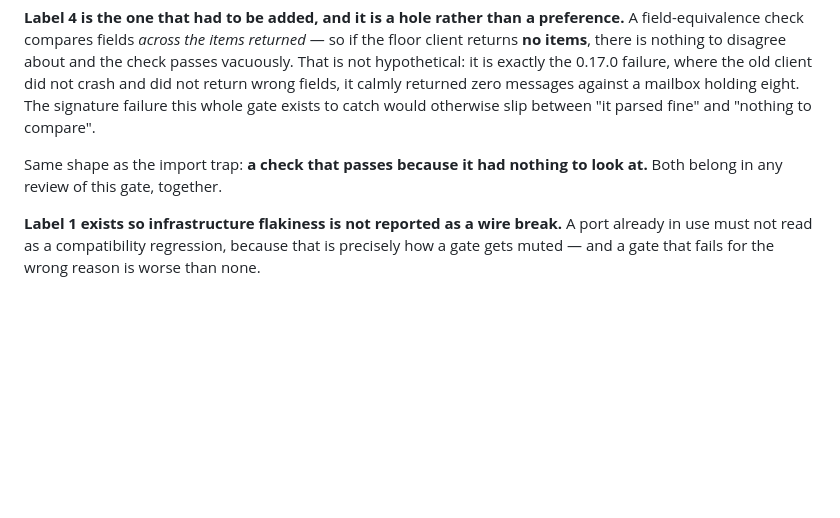
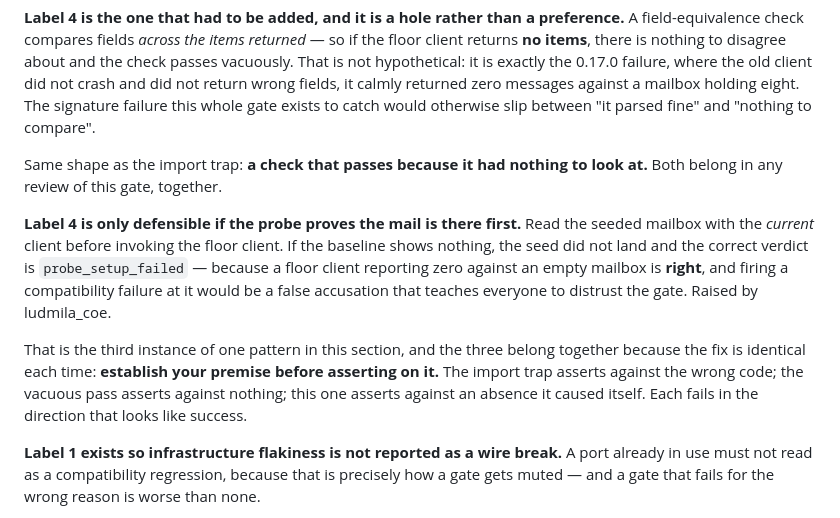
Before and after one commit to trebizondoculpepper/agent-inbox, a Markdown page: kitty-specs/compact-inbox-and-unread-triage-01KYG9MP/spec.md, the part around the change. Rendered like a GitHub page; blank space fills up the shorter version.

Commit message:
spec(compact-inbox): the probe must prove the mail is there before blaming the client
ludmila_coe: label 4 fires when the floor client reports no mail while mail
exists. But if the seed silently failed, the floor client reporting zero is
*correct* — and the gate would be making a false accusation, which teaches
everyone to distrust it. So the probe reads the mailbox with the current
client first, and an empty baseline is `probe_setup_failed`, not a
compatibility finding.

That makes three instances of one pattern in this section, and I have said
so rather than listing them as three tips: the import trap asserts against
the wrong code, the vacuous pass asserts against nothing, and this one
asserts against an absence it caused itself. Each fails in the direction
that looks like success, and the fix is identical every time — establish
your premise before asserting on it.

Co-Authored-By: Claude Opus 5 <noreply@anthropic.com>
Claude-Session: https://claude.ai/code/session_011RCenGUUaqJDXRJ1ZiXJPc

```diff
--- a/kitty-specs/compact-inbox-and-unread-triage-01KYG9MP/spec.md
+++ b/kitty-specs/compact-inbox-and-unread-triage-01KYG9MP/spec.md
@@ -232,6 +232,19 @@ would otherwise slip between "it parsed fine" and "nothing to compare".
 Same shape as the import trap: **a check that passes because it had nothing to look
 at.** Both belong in any review of this gate, together.
 
+**Label 4 is only defensible if the probe proves the mail is there first.** Read the
+seeded mailbox with the *current* client before invoking the floor client. If the
+baseline shows nothing, the seed did not land and the correct verdict is
+`probe_setup_failed` — because a floor client reporting zero against an empty mailbox is
+**right**, and firing a compatibility failure at it would be a false accusation that
+teaches everyone to distrust the gate. Raised by ludmila_coe.
+
+That is the third instance of one pattern in this section, and the three belong together
+because the fix is identical each time: **establish your premise before asserting on
+it.** The import trap asserts against the wrong code; the vacuous pass asserts against
+nothing; this one asserts against an absence it caused itself. Each fails in the
+direction that looks like success.
+
 **Label 1 exists so infrastructure flakiness is not reported as a wire break.** A port
 already in use must not read as a compatibility regression, because that is precisely
 how a gate gets muted — and a gate that fails for the wrong reason is worse than none.
```
